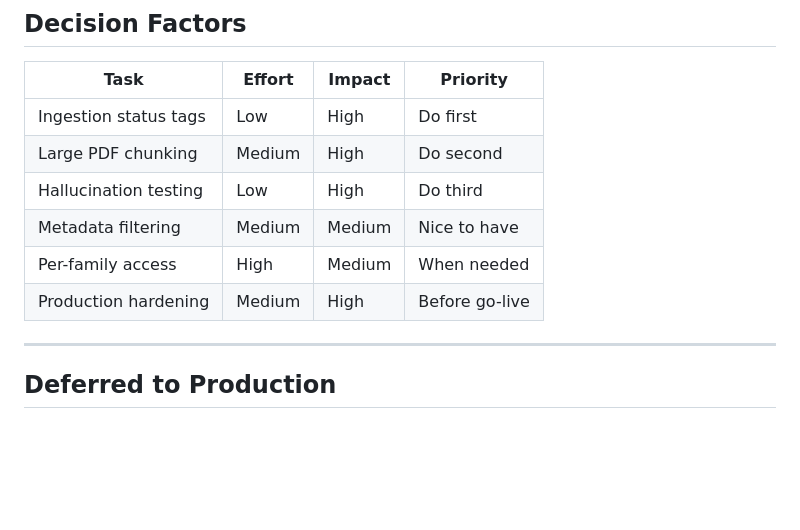
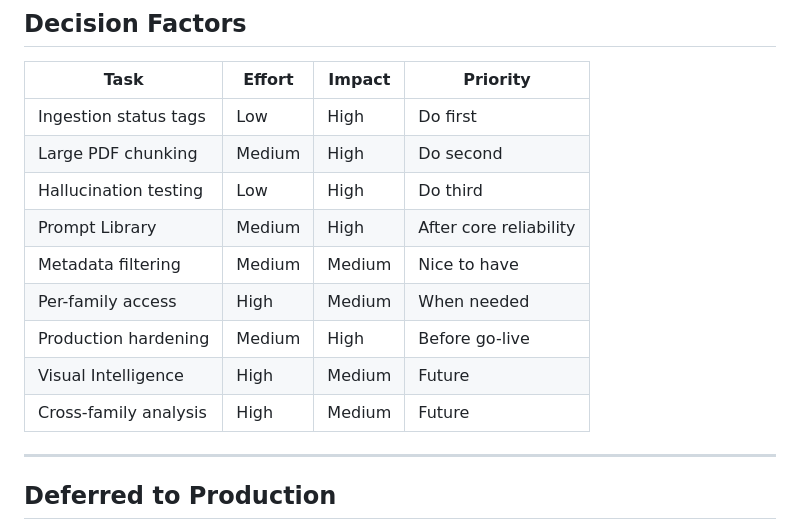
Before and after one commit to DJHellscream/mattervault, a Markdown page: mattervault/docs/NEXT_STEPS.md, the part around one of its changes. GitHub-like rendering; blank space fills up the shorter version.

```diff
--- a/mattervault/docs/NEXT_STEPS.md
+++ b/mattervault/docs/NEXT_STEPS.md
@@ -85,9 +124,12 @@
 | Ingestion status tags | Low | High | Do first |
 | Large PDF chunking | Medium | High | Do second |
 | Hallucination testing | Low | High | Do third |
+| Prompt Library | Medium | High | After core reliability |
 | Metadata filtering | Medium | Medium | Nice to have |
 | Per-family access | High | Medium | When needed |
 | Production hardening | Medium | High | Before go-live |
+| Visual Intelligence | High | Medium | Future |
+| Cross-family analysis | High | Medium | Future |
 
 ---
 
```
Also changed, not shown: other parts of mattervault/docs/NEXT_STEPS.md (+39 -0 lines), mattervault/PRODUCT_VISION.md (added, +152 -0 lines), mattervault/README.md (added, +152 -0 lines).
